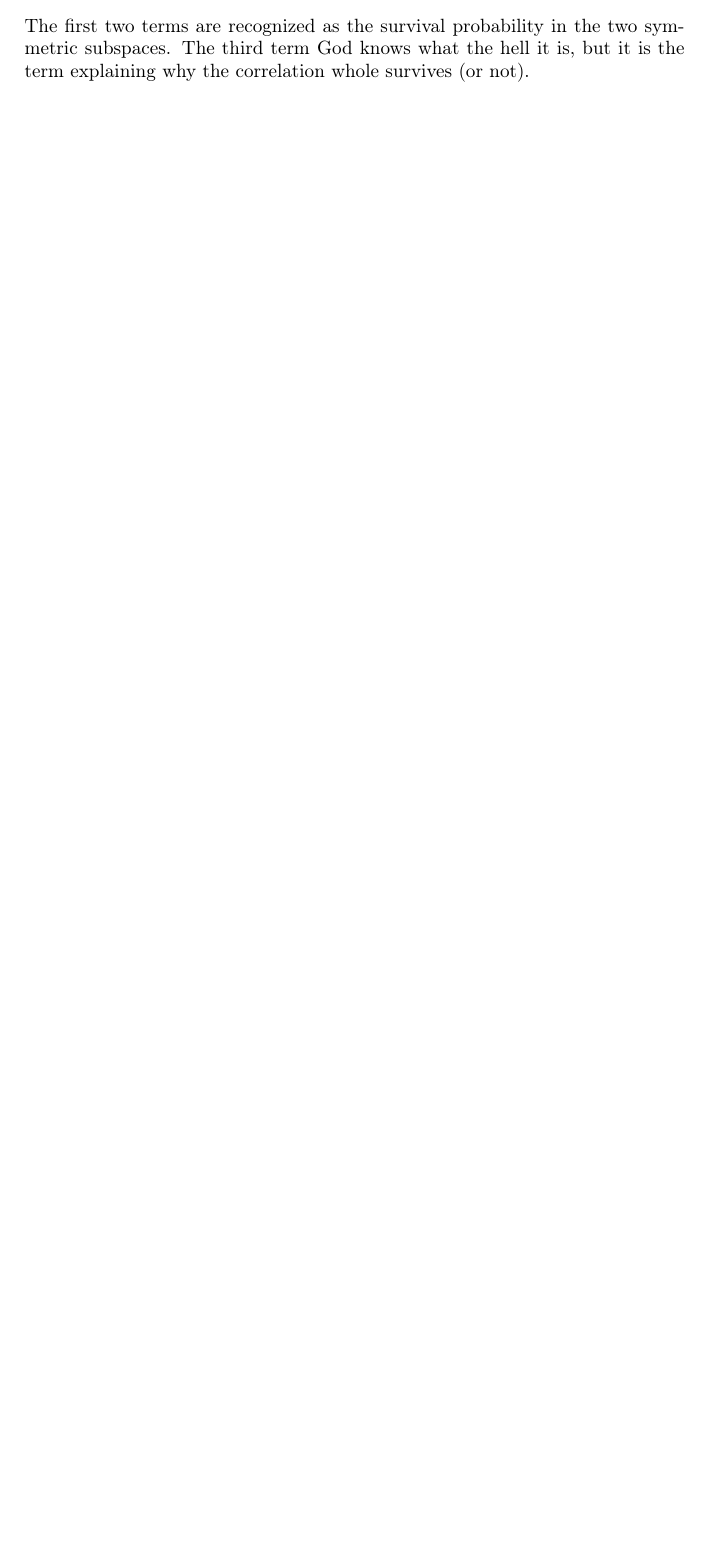
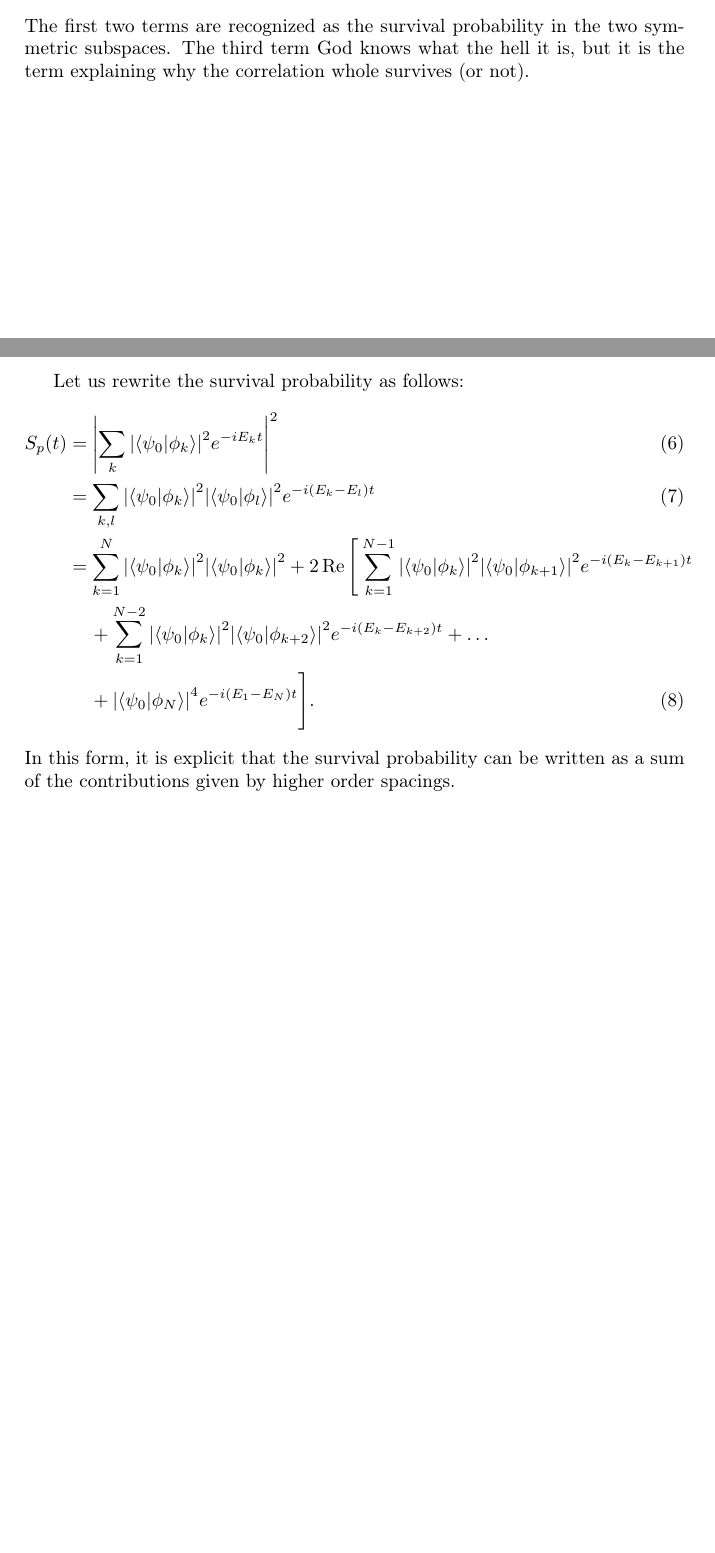
Before and after one commit to s4ul19/PracticasBH, a LaTeX document (notas/main.tex): part of the page before the commit and two parts of pages 1 and 2 of 2 after it, the two joined at a grey line, cut so that both start at the same text, the shorter picture padded with empty space. Compiled offline with pdfLaTeX.

Commit message:
apparently i did something…

```diff
--- a/notas/main.tex
+++ b/notas/main.tex
@@ -68,25 +68,46 @@ The first two terms are recognized as the survival probability in the two
 symmetric subspaces. The third term God knows what the hell it is, but it
 is the term explaining why the correlation whole survives (or not).
 
-%\begin{align}
-%S_p(t)
-%&=
-%\abs{
-%\sum_{k}
-%\abs{\braket{\psi_0}{\phi_k}}^2
-%\abs{\braket{\psi_0}{\phi_k}}^2
-%+
-%\sum_{k}
-%\abs{\braket{\psi_0}{\phi_k}}^2
-%\abs{\braket{\psi_0}{\phi_{k+1}}}^2
-%e^{-i(E_k - E_l) t}
-%}^2 \\
-%%
-%&=
-%+
-%\sum_{k}
-%\abs{\braket{\psi_0}{\phi_k}}^2
-%\abs{\braket{\psi_0}{\phi_{k+2}}}^2
-%e^{-i(E_k - E_l) t}
-%\end{align}
+Let us rewrite the survival probability as follows:
+\begin{align}
+S_p(t)
+&=
+\abs{
+\sum_{k}
+\abs{\braket{\psi_0}{\phi_k}}^2
+e^{-i E_k t}
+}^2
+\\
+%
+&=
+\sum_{k,l}
+\abs{\braket{\psi_0}{\phi_k}}^2
+\abs{\braket{\psi_0}{\phi_l}}^2
+e^{-i (E_k - E_l) t} \\
+%
+&=
+\sum_{k=1}^N
+\abs{\braket{\psi_0}{\phi_k}}^2
+\abs{\braket{\psi_0}{\phi_k}}^2
++ 2\Re\Bigg[
+\sum_{k=1}^{N-1}
+\abs{\braket{\psi_0}{\phi_k}}^2
+\abs{\braket{\psi_0}{\phi_{k+1}}}^2
+e^{-i (E_k - E_{k+1}) t}
+\nonumber \\
+%
+&\quad\, +
+\sum_{k=1}^{N-2}
+\abs{\braket{\psi_0}{\phi_k}}^2
+\abs{\braket{\psi_0}{\phi_{k+2}}}^2
+e^{-i (E_k - E_{k+2}) t}
++ \ldots
+\nonumber \\
+%
+&\quad\, +
+\abs{\braket{\psi_0}{\phi_N}}^4
+e^{-i (E_1 - E_N) t} \Bigg].
+\end{align}
+In this form, it is explicit that the survival probability can be written
+as a sum of the contributions given by higher order spacings.
 \end{document}
```
Also changed, not shown: notas/main.pdf.
